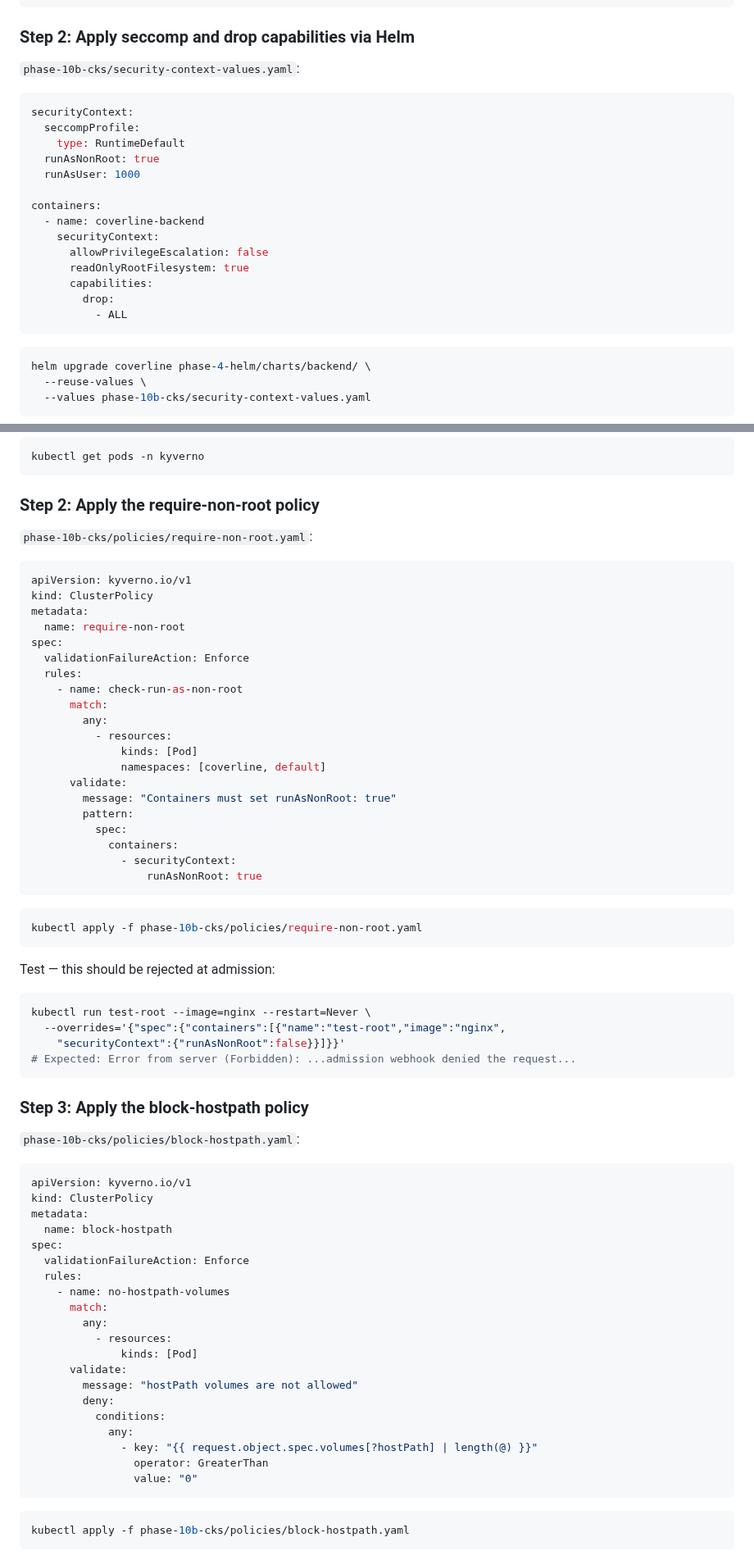
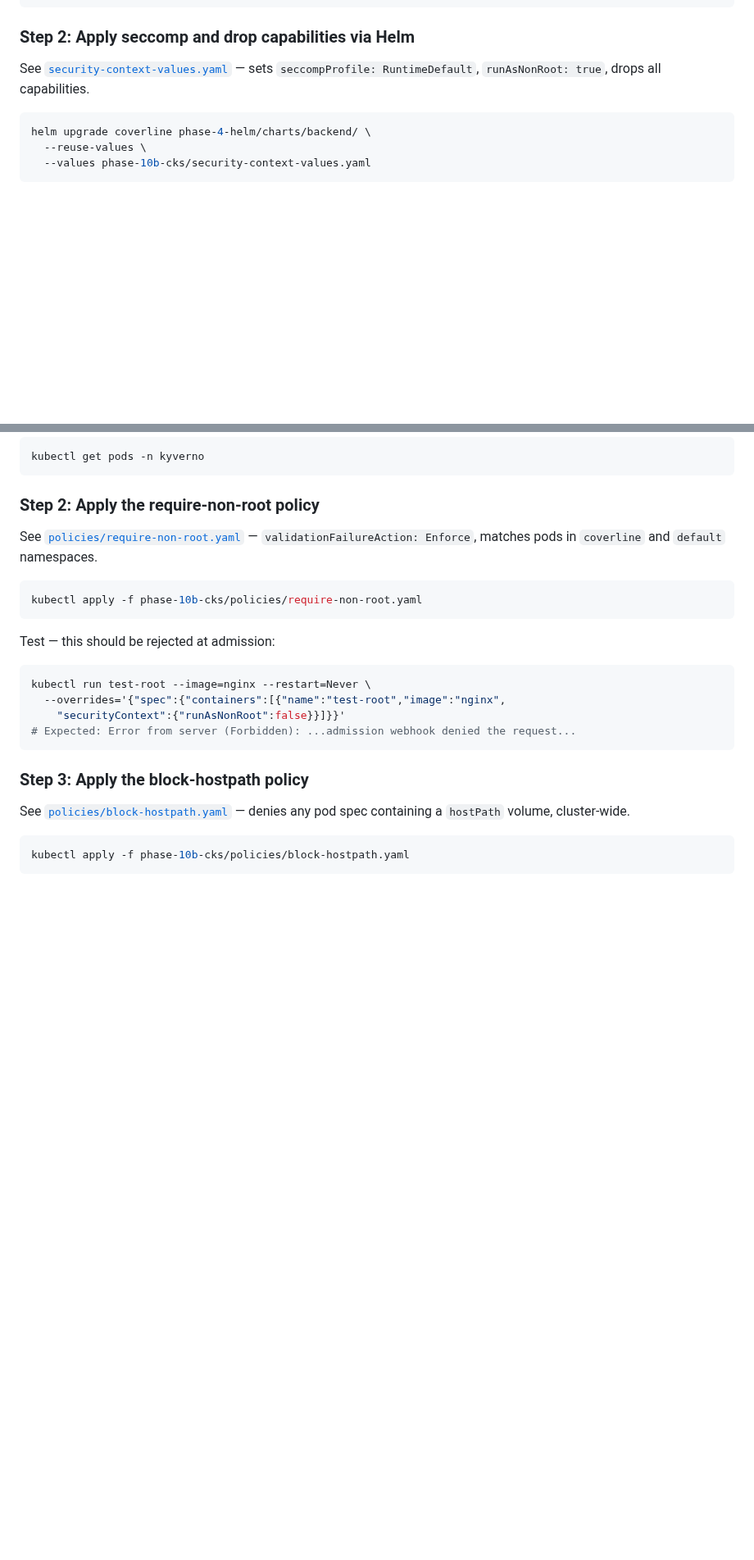
Before and after one commit to wb-platform-engineering-lab/platform-engineering-lab-gke, a Markdown page: phase-10b-cks/README.md, 2 parts joined by grey strips. Shown at 82% size. Drawn GitHub-style; blank space fills up the shorter version.

Commit message:
docs(10b): replace inline YAML blocks with file references
Now that the manifest files exist, remove the duplicate inline YAML
content from the README and replace with links to the actual files.
kubectl apply / helm upgrade commands are unchanged.

Co-Authored-By: Claude Sonnet 4.6 <noreply@anthropic.com>

````diff
--- a/phase-10b-cks/README.md
+++ b/phase-10b-cks/README.md
@@ -260,24 +260,7 @@ kubectl get pod -l app=coverline-backend \
 
 ### Step 2: Apply seccomp and drop capabilities via Helm
 
-`phase-10b-cks/security-context-values.yaml`:
-
-```yaml
-securityContext:
-  seccompProfile:
-    type: RuntimeDefault
-  runAsNonRoot: true
-  runAsUser: 1000
-
-containers:
-  - name: coverline-backend
-    securityContext:
-      allowPrivilegeEscalation: false
-      readOnlyRootFilesystem: true
-      capabilities:
-        drop:
-          - ALL
-```
+See [`security-context-values.yaml`](security-context-values.yaml) — sets `seccompProfile: RuntimeDefault`, `runAsNonRoot: true`, drops all capabilities.
 
 ```bash
 helm upgrade coverline phase-4-helm/charts/backend/ \
@@ -322,30 +305,7 @@ kubectl get pods -n kyverno
 
 ### Step 2: Apply the require-non-root policy
 
-`phase-10b-cks/policies/require-non-root.yaml`:
-
-```yaml
-apiVersion: kyverno.io/v1
-kind: ClusterPolicy
-metadata:
-  name: require-non-root
-spec:
-  validationFailureAction: Enforce
-  rules:
-    - name: check-run-as-non-root
-      match:
-        any:
-          - resources:
-              kinds: [Pod]
-              namespaces: [coverline, default]
-      validate:
-        message: "Containers must set runAsNonRoot: true"
-        pattern:
-          spec:
-            containers:
-              - securityContext:
-                  runAsNonRoot: true
-```
+See [`policies/require-non-root.yaml`](policies/require-non-root.yaml) — `validationFailureAction: Enforce`, matches pods in `coverline` and `default` namespaces.
 
 ```bash
 kubectl apply -f phase-10b-cks/policies/require-non-root.yaml
@@ -362,30 +322,7 @@ kubectl run test-root --image=nginx --restart=Never \
 
 ### Step 3: Apply the block-hostpath policy
 
-`phase-10b-cks/policies/block-hostpath.yaml`:
-
-```yaml
-apiVersion: kyverno.io/v1
-kind: ClusterPolicy
-metadata:
-  name: block-hostpath
-spec:
-  validationFailureAction: Enforce
-  rules:
-    - name: no-hostpath-volumes
-      match:
-        any:
-          - resources:
-              kinds: [Pod]
-      validate:
-        message: "hostPath volumes are not allowed"
-        deny:
-          conditions:
-            any:
-              - key: "{{ request.object.spec.volumes[?hostPath] | length(@) }}"
-                operator: GreaterThan
-                value: "0"
-```
+See [`policies/block-hostpath.yaml`](policies/block-hostpath.yaml) — denies any pod spec containing a `hostPath` volume, cluster-wide.
 
 ```bash
 kubectl apply -f phase-10b-cks/policies/block-hostpath.yaml
````
Also changed, not shown: other parts of phase-10b-cks/README.md (+3 -16 lines).
